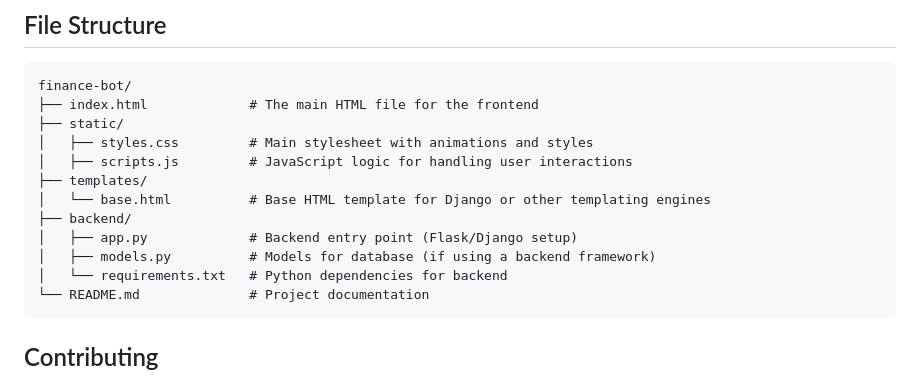
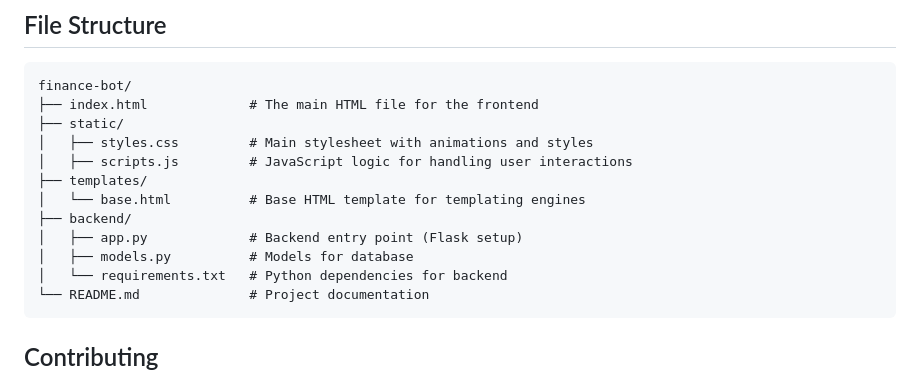
Before and after one commit to Kevin-ace/personal_finance_bot, a Markdown page: README.md, the part around the change. GitHub-like rendering.

````diff
--- a/README.md
+++ b/README.md
@@ -74,10 +74,10 @@ finance-bot/
 │   ├── styles.css         # Main stylesheet with animations and styles
 │   ├── scripts.js         # JavaScript logic for handling user interactions
 ├── templates/
-│   └── base.html          # Base HTML template for Django or other templating engines
+│   └── base.html          # Base HTML template for templating engines
 ├── backend/
-│   ├── app.py             # Backend entry point (Flask/Django setup)
-│   ├── models.py          # Models for database (if using a backend framework)
+│   ├── app.py             # Backend entry point (Flask setup)
+│   ├── models.py          # Models for database
 │   └── requirements.txt   # Python dependencies for backend
 └── README.md              # Project documentation
 ```
````
